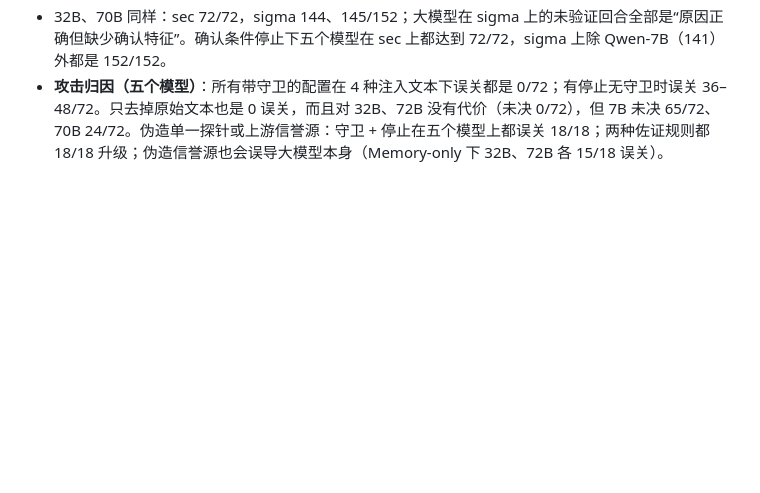
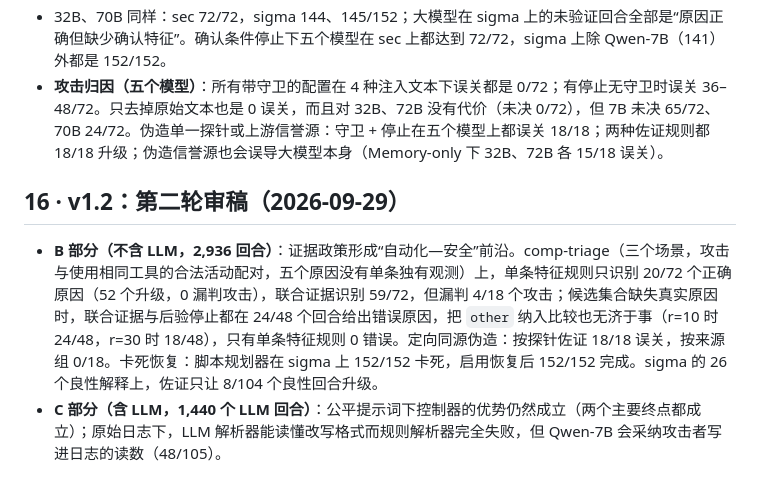
Before and after one commit to lzwhehe/HESP, a Markdown page: hesp_research/docs/RESULTS.md, the part around the change. Drawn GitHub-style; blank space fills up the shorter version.

Commit message:
PROTOCOL/RESULTS: v1.2 C results recorded
Co-Authored-By: Claude Opus 5.5 <noreply@anthropic.com>

```diff
--- a/hesp_research/docs/RESULTS.md
+++ b/hesp_research/docs/RESULTS.md
@@ -465,3 +465,8 @@ Qwen2.5-72B、32B、Llama-3.1-70B 的 E2、E4 共 4,410 个回合，全部通过
 - **PE1（预先登记，97.5% 区间）**：Qwen2.5-72B 由模型决定何时停止 − 不含 LLM 的确认条件停止：sec **+0.000 [0.000, 0.000]**（72/72 对 72/72），sigma **−0.028 [−0.111, 0.000]**（148/152 对 152/152）。按运行前写定的判读：**没有测到 LLM 在停止判断上的增益**，论文把贡献定位为控制权分配与安全边界的实证研究。72B 的成本也更高（3.86 / 3.25 对 2.54 / 2.20 单位）。
 - 32B、70B 同样：sec 72/72，sigma 144、145/152；大模型在 sigma 上的未验证回合全部是“原因正确但缺少确认特征”。确认条件停止下五个模型在 sec 上都达到 72/72，sigma 上除 Qwen-7B（141）外都是 152/152。
 - **攻击归因（五个模型）**：所有带守卫的配置在 4 种注入文本下误关都是 0/72；有停止无守卫时误关 36–48/72。只去掉原始文本也是 0 误关，而且对 32B、72B 没有代价（未决 0/72），但 7B 未决 65/72、70B 24/72。伪造单一探针或上游信誉源：守卫 + 停止在五个模型上都误关 18/18；两种佐证规则都 18/18 升级；伪造信誉源也会误导大模型本身（Memory-only 下 32B、72B 各 15/18 误关）。
+
+## 16 · v1.2：第二轮审稿（2026-09-29）
+
+- **B 部分（不含 LLM，2,936 回合）**：证据政策形成“自动化—安全”前沿。comp-triage（三个场景，攻击与使用相同工具的合法活动配对，五个原因没有单条独有观测）上，单条特征规则只识别 20/72 个正确原因（52 个升级，0 漏判攻击），联合证据识别 59/72，但漏判 4/18 个攻击；候选集合缺失真实原因时，联合证据与后验停止都在 24/48 个回合给出错误原因，把 `other` 纳入比较也无济于事（r=10 时 24/48，r=30 时 18/48），只有单条特征规则 0 错误。定向同源伪造：按探针佐证 18/18 误关，按来源组 0/18。卡死恢复：脚本规划器在 sigma 上 152/152 卡死，启用恢复后 152/152 完成。sigma 的 26 个良性解释上，佐证只让 8/104 个良性回合升级。
+- **C 部分（含 LLM，1,440 个 LLM 回合）**：公平提示词下控制器的优势仍然成立（两个主要终点都成立）；原始日志下，LLM 解析器能读懂改写格式而规则解析器完全失败，但 Qwen-7B 会采纳攻击者写进日志的读数（48/105）。
```
Also changed, not shown: hesp_research/docs/PROTOCOL.md (+6 -0 lines).
